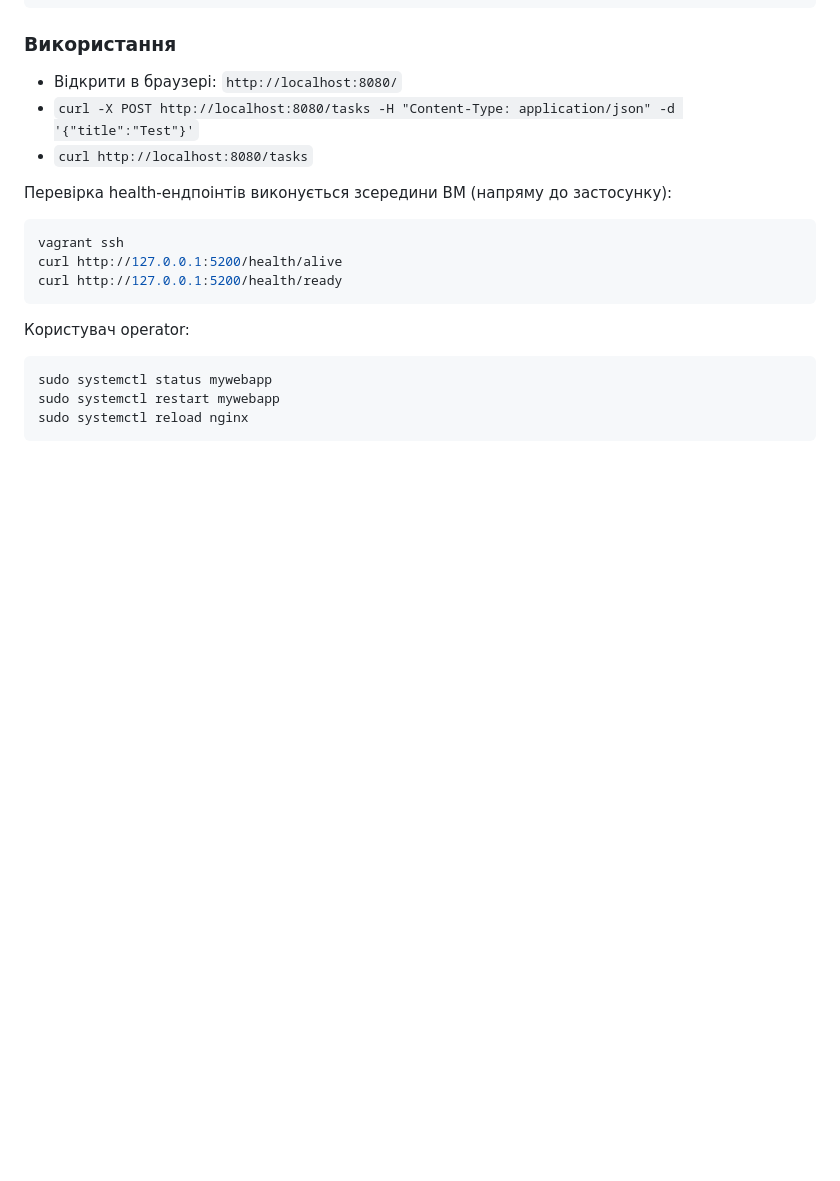
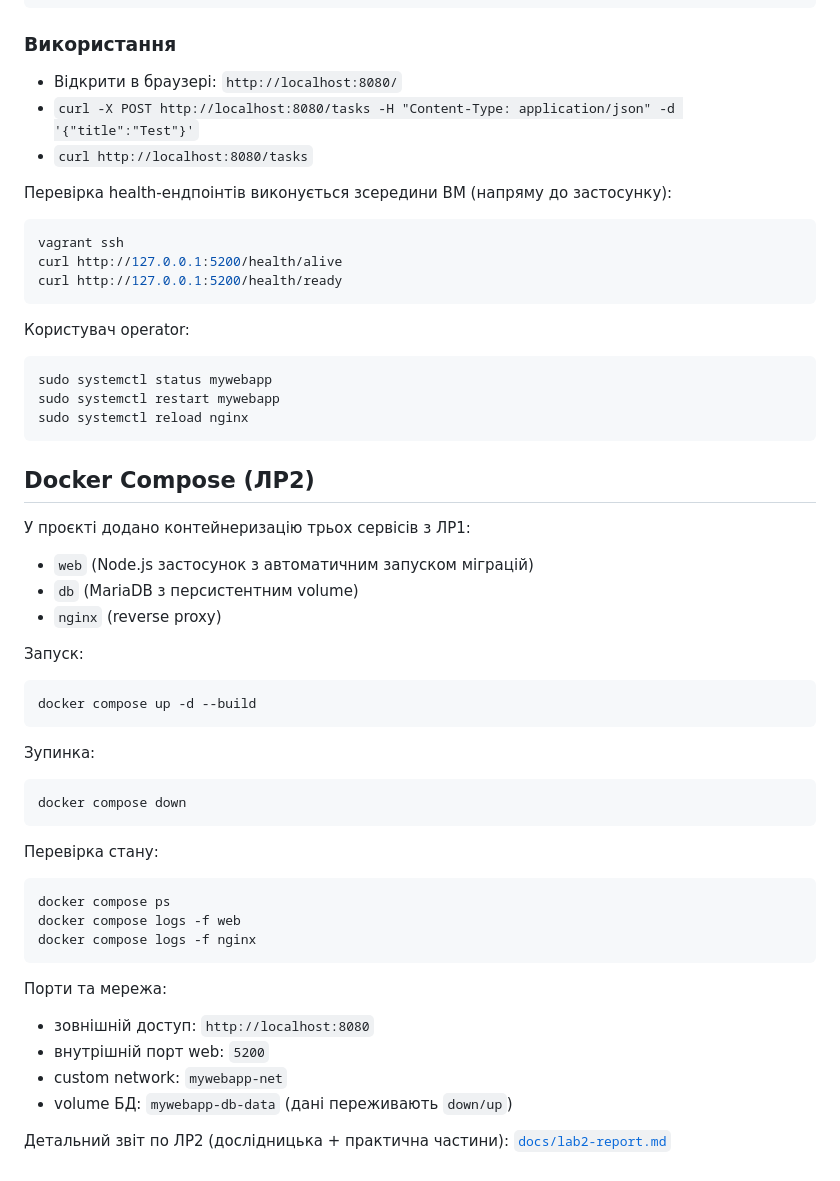
Before and after one commit to Pasha-Makarenko/devops-kpi, a Markdown page: README.md, the part around the change. Rendered like a GitHub page; blank space fills up the shorter version.

````diff
--- a/README.md
+++ b/README.md
@@ -109,3 +109,40 @@ sudo systemctl status mywebapp
 sudo systemctl restart mywebapp
 sudo systemctl reload nginx
 ```
+
+## Docker Compose (ЛР2)
+
+У проєкті додано контейнеризацію трьох сервісів з ЛР1:
+
+- `web` (Node.js застосунок з автоматичним запуском міграцій)
+- `db` (MariaDB з персистентним volume)
+- `nginx` (reverse proxy)
+
+Запуск:
+
+```bash
+docker compose up -d --build
+```
+
+Зупинка:
+
+```bash
+docker compose down
+```
+
+Перевірка стану:
+
+```bash
+docker compose ps
+docker compose logs -f web
+docker compose logs -f nginx
+```
+
+Порти та мережа:
+
+- зовнішній доступ: `http://localhost:8080`
+- внутрішній порт web: `5200`
+- custom network: `mywebapp-net`
+- volume БД: `mywebapp-db-data` (дані переживають `down/up`)
+
+Детальний звіт по ЛР2 (дослідницька + практична частини): [`docs/lab2-report.md`](docs/lab2-report.md)
````
Also changed, not shown: docs/lab2-report.md (added, +115 -0 lines).
